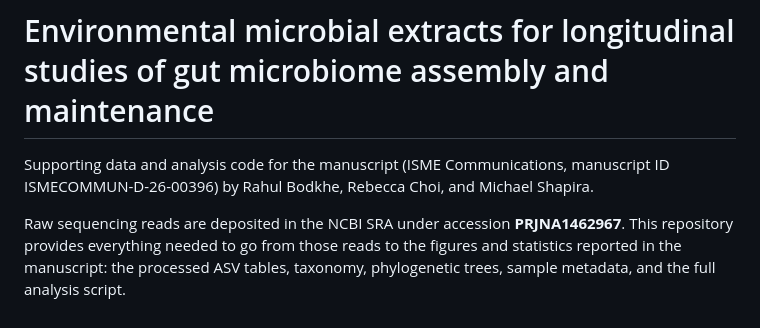
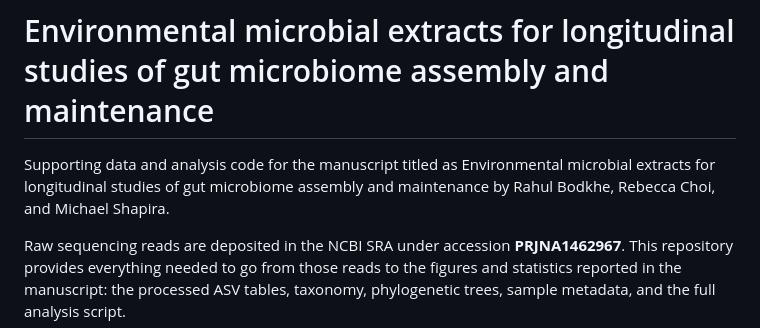
Before and after one commit to rahulnccs/Environmental-microbial-extracts-for-longitudinal-studies-of-gut-microbiome-assembly-and-maintenance, a Markdown page: README.md, the part around the change. Rendered like a GitHub page.

```diff
--- a/README.md
+++ b/README.md
@@ -1,7 +1,7 @@
 # Environmental microbial extracts for longitudinal studies of gut microbiome assembly and maintenance
 
-Supporting data and analysis code for the manuscript (ISME Communications, manuscript ID
-ISMECOMMUN-D-26-00396) by Rahul Bodkhe, Rebecca Choi, and Michael Shapira.
+Supporting data and analysis code for the manuscript titled as Environmental microbial extracts for longitudinal studies of gut microbiome assembly
+and maintenance by Rahul Bodkhe, Rebecca Choi, and Michael Shapira.
 
 Raw sequencing reads are deposited in the NCBI SRA under accession **PRJNA1462967**.
 This repository provides everything needed to go from those reads to the figures and
```
